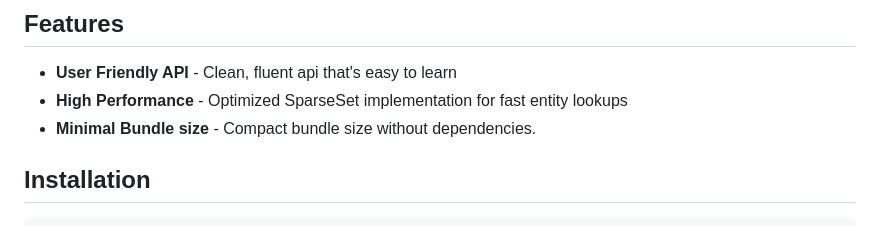
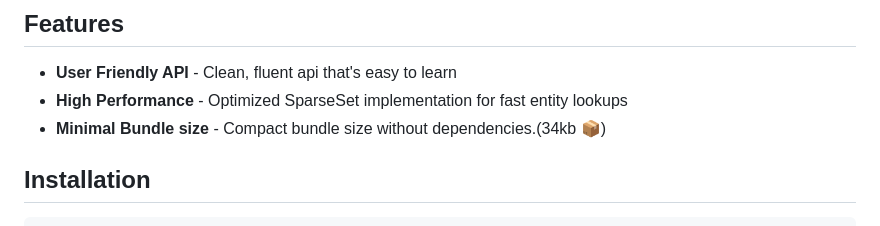
Before and after one commit to cammyb1/jael, a Markdown page: README.md, the part around the change. GitHub-like rendering.

Commit message:
chore: update README.md

```diff
--- a/README.md
+++ b/README.md
@@ -32,7 +32,7 @@ _A modern, performant, and user-friendly Entity Component System library written
 
 - **User Friendly API** - Clean, fluent api that's easy to learn
 - **High Performance** - Optimized SparseSet implementation for fast entity lookups
-- **Minimal Bundle size** - Compact bundle size without dependencies.
+- **Minimal Bundle size** - Compact bundle size without dependencies.(34kb 📦)
 
 ## Installation
 
```
